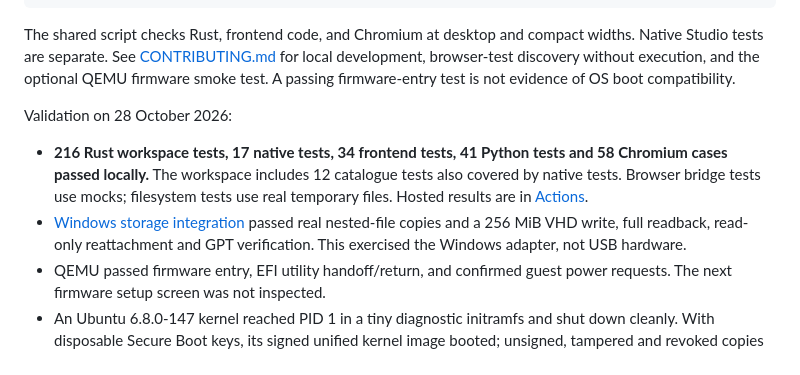
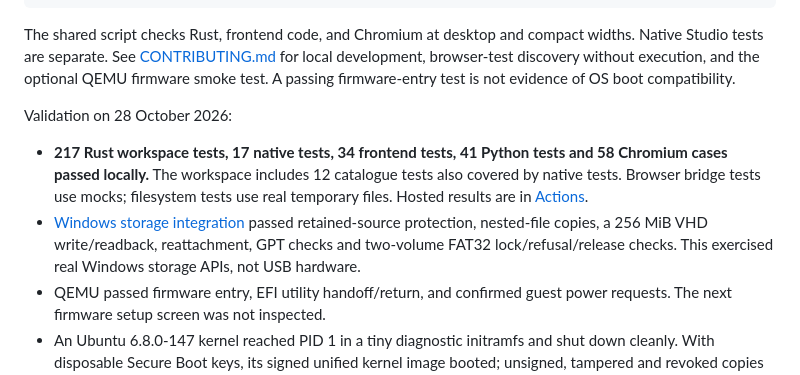
Before and after one commit to IsoHopper/isohopper, a Markdown page: README.md, the part around the change. GitHub-like rendering.

Commit message:
docs: record verified Windows storage tests [skip ci]
Co-Author: S33G's Agent

```diff
--- a/README.md
+++ b/README.md
@@ -57,8 +57,8 @@ The shared script checks Rust, frontend code, and Chromium at desktop and compac
 
 Validation on 28 October 2026:
 
-- **216 Rust workspace tests, 17 native tests, 34 frontend tests, 41 Python tests and 58 Chromium cases passed locally.** The workspace includes 12 catalogue tests also covered by native tests. Browser bridge tests use mocks; filesystem tests use real temporary files. Hosted results are in [Actions](https://github.com/IsoHopper/isohopper/actions).
-- [Windows storage integration](https://github.com/IsoHopper/isohopper/actions/runs/40704762629) passed real nested-file copies and a 256 MiB VHD write, full readback, read-only reattachment and GPT verification. This exercised the Windows adapter, not USB hardware.
+- **217 Rust workspace tests, 17 native tests, 34 frontend tests, 41 Python tests and 58 Chromium cases passed locally.** The workspace includes 12 catalogue tests also covered by native tests. Browser bridge tests use mocks; filesystem tests use real temporary files. Hosted results are in [Actions](https://github.com/IsoHopper/isohopper/actions).
+- [Windows storage integration](https://github.com/IsoHopper/isohopper/actions/runs/40706382285) passed retained-source protection, nested-file copies, a 256 MiB VHD write/readback, reattachment, GPT checks and two-volume FAT32 lock/refusal/release checks. This exercised real Windows storage APIs, not USB hardware.
 - QEMU passed firmware entry, EFI utility handoff/return, and confirmed guest power requests. The next firmware setup screen was not inspected.
 - An Ubuntu 6.8.0-147 kernel reached PID 1 in a tiny diagnostic initramfs and shut down cleanly. With disposable Secure Boot keys, its signed unified kernel image booted; unsigned, tampered and revoked copies were refused. The smaller EFI test utility passed the same four cases.
 
```
